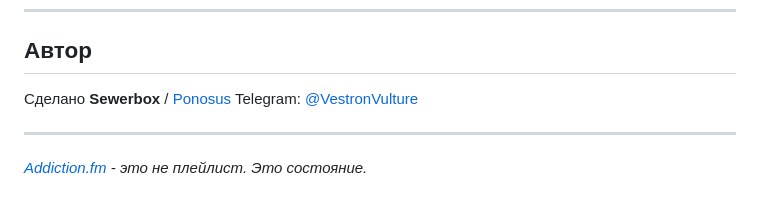
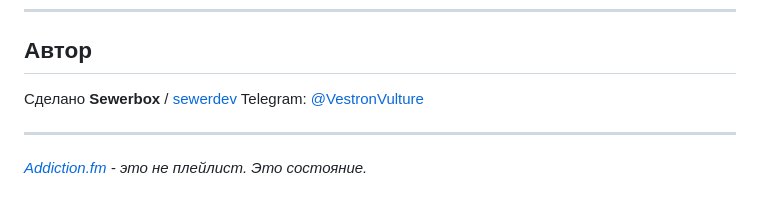
Before and after one commit to sewerdev/Addiction.fm, a Markdown page: Readme.ru.md, the part around the change. GitHub-like rendering.

```diff
--- a/Readme.ru.md
+++ b/Readme.ru.md
@@ -66,7 +66,7 @@
 
 ## Автор
 
-Сделано **Sewerbox** / [Ponosus](https://github.com/Ponosus)
+Сделано **Sewerbox** / [sewerdev](https://github.com/sewerdev)
 Telegram: [@VestronVulture](https://t.me/VestronVulture)
 
 ---
```
